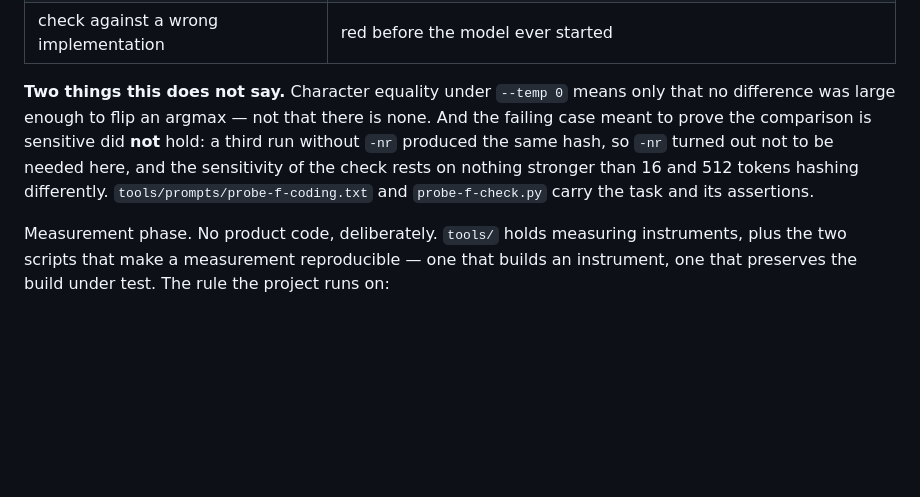
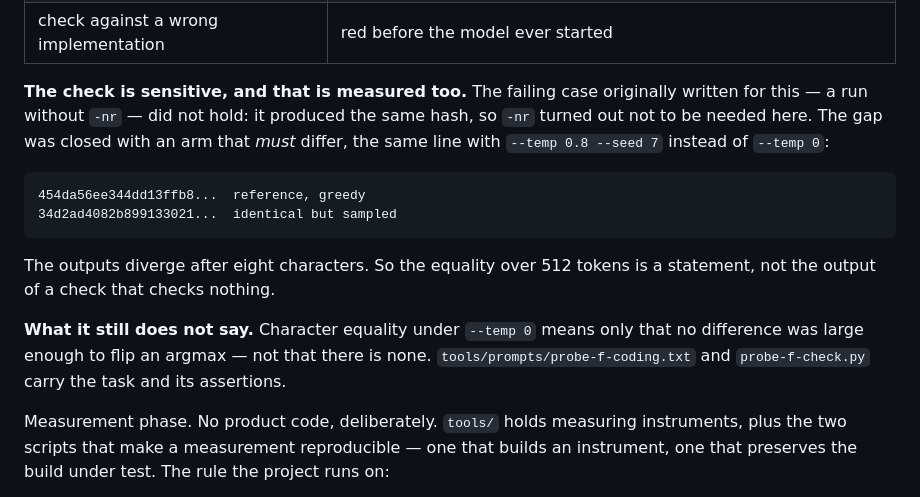
Before and after one commit to birhantprkc/Crow, a Markdown page: README.md, the part around the change. GitHub-like rendering; blank space fills up the shorter version.

Commit message:
README: the equality check is sensitive, and that is measured
The failing case originally written for this - a run without -nr - did
not hold: it produced the same hash, so -nr turned out not to be needed
on this model. That left the sensitivity of the check unestablished.

Closed with an arm that must differ: the same line with --temp 0.8
--seed 7 instead of --temp 0. The outputs diverge after eight
characters, 454da56e against 34d2ad40. The equality over 512 tokens is
therefore a statement rather than the output of a check that checks
nothing.

Co-Authored-By: Claude Opus 5 <noreply@anthropic.com>

````diff
--- a/README.md
+++ b/README.md
@@ -258,12 +258,22 @@ switches. The `-n 16` preliminary pair matched as well.
 | streaming counters | 22 661 remap calls, 65.00 % hit rate — the arm really streamed |
 | check against a wrong implementation | red before the model ever started |
 
-**Two things this does not say.** Character equality under `--temp 0` means only that no difference
-was large enough to flip an argmax — not that there is none. And the failing case meant to prove the
-comparison is sensitive did **not** hold: a third run without `-nr` produced the same hash, so `-nr`
-turned out not to be needed here, and the sensitivity of the check rests on nothing stronger than
-16 and 512 tokens hashing differently. `tools/prompts/probe-f-coding.txt` and `probe-f-check.py`
-carry the task and its assertions.
+**The check is sensitive, and that is measured too.** The failing case originally written for this —
+a run without `-nr` — did not hold: it produced the same hash, so `-nr` turned out not to be needed
+here. The gap was closed with an arm that *must* differ, the same line with `--temp 0.8 --seed 7`
+instead of `--temp 0`:
+
+```
+454da56ee344dd13ffb8...  reference, greedy
+34d2ad4082b899133021...  identical but sampled
+```
+
+The outputs diverge after eight characters. So the equality over 512 tokens is a statement, not the
+output of a check that checks nothing.
+
+**What it still does not say.** Character equality under `--temp 0` means only that no difference was
+large enough to flip an argmax — not that there is none. `tools/prompts/probe-f-coding.txt` and
+`probe-f-check.py` carry the task and its assertions.
 
 Measurement phase. No product code, deliberately. `tools/` holds measuring instruments, plus the two
 scripts that make a measurement reproducible — one that builds an instrument, one that preserves the
````
